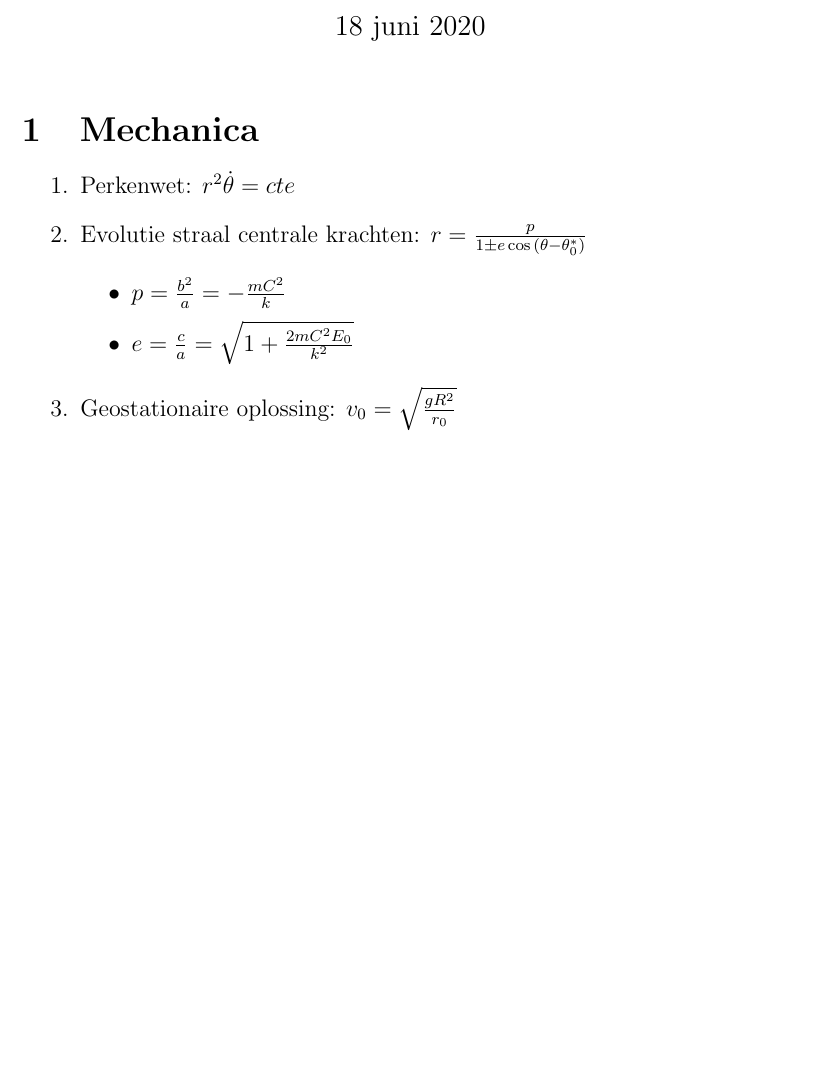
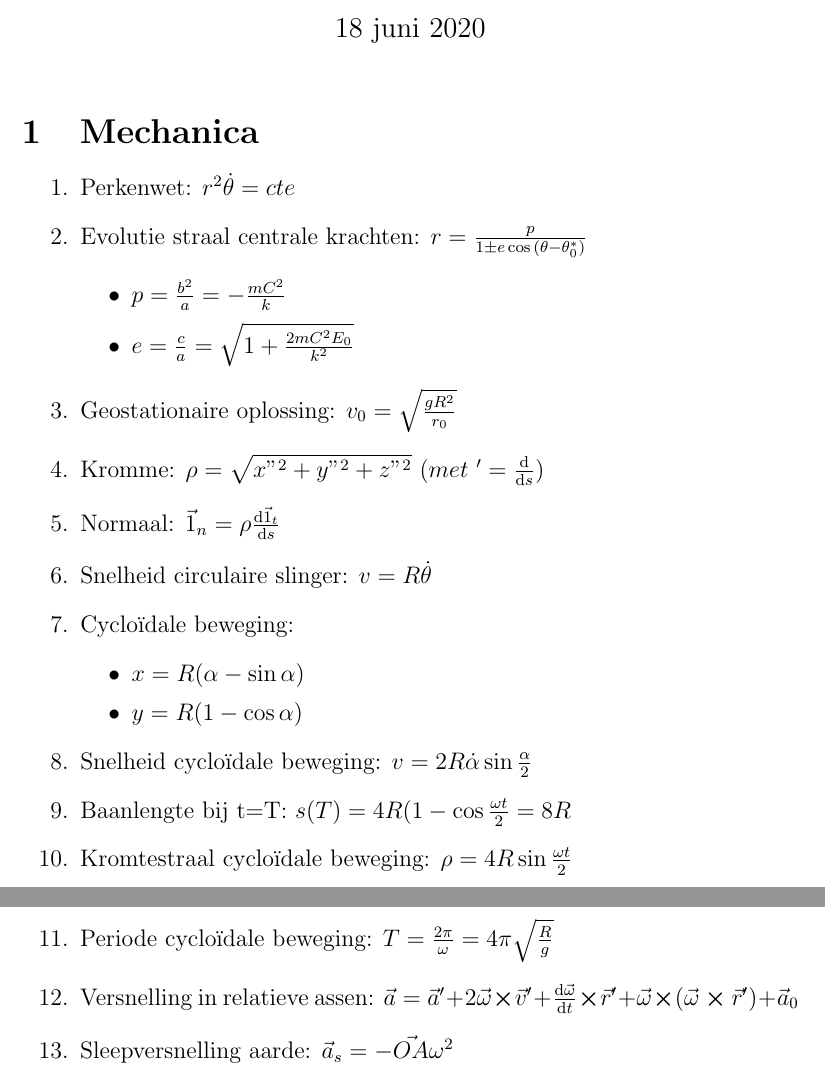
Before and after one commit to OsamaBinNaughty-hub/2de-semester-1BA-IR, a LaTeX document (formules/mechanica.tex): part of the page before the commit and two parts of pages 1 and 2 of 2 after it, the two joined at a grey line, cut so that both start at the same text, the shorter picture padded with empty space. Compiled offline with pdfLaTeX.

Commit message:
All formules added for kromlijnige bewgingen

```diff
--- a/formules/mechanica.tex
+++ b/formules/mechanica.tex
@@ -12,11 +12,25 @@
     \begin{enumerate}
 	    \item Perkenwet: $ r^2 \dot{\theta} = cte $
 	    \item Evolutie straal centrale krachten: $ r = \frac{p}{1\pm e \cos{(\theta - \theta_0^{*} )}} $
-	    \begin{itemize}
-		    \item $ p = \frac{b^2}{a} = - \frac{mC^2}{k} $
-		    \item  $ e = \frac{c}{a} = \sqrt{ 1 + \frac{2mC^2 E_0}{k^2} }$
-	    \end{itemize}
-    \item Geostationaire oplossing: $ v_0 = \sqrt{ \frac{gR^2}{r_0} }$
+		    \begin{itemize}
+			    \item $ p = \frac{b^2}{a} = - \frac{mC^2}{k} $
+			    \item  $ e = \frac{c}{a} = \sqrt{ 1 + \frac{2mC^2 E_0}{k^2} }$
+		    \end{itemize}
+    	    \item Geostationaire oplossing: $ v_0 = \sqrt{ \frac{gR^2}{r_0} }$
+	    \item Kromme: $ \rho = \sqrt{x"^2 + y"^2 + z"^2 }\ (met\ '=\dv{}{s}) $
+	    \item Normaal: $ \vec{1}_n = \rho \dv{\vec{1}_t}{s} $
+	    \item Snelheid circulaire slinger: $ v = R \dot{\theta} $
+	    \item Cyclo\"idale beweging:
+		    \begin{itemize}
+			    \item $x = R{(\alpha - \sin{\alpha} )} $
+			    \item $y = R{(1 - \cos{\alpha} )} $
+		    \end{itemize}
+	    \item Snelheid cyclo\"idale beweging: $ v = 2 R \dot{\alpha} \sin{\frac{\alpha}{2}} $
+	    \item Baanlengte bij t=T:  $ s(T) = 4R(1-\cos{\frac{\omega t}{2}} = 8R$
+	    \item Kromtestraal cyclo\"idale beweging:  $ \rho = 4R \sin{\frac{\omega t}{2}} $
+	    \item Periode cyclo\"idale beweging:  $ T = \frac{2\pi}{\omega} = 4\pi \sqrt{\frac{R}{g}}$
+	    \item Versnelling in relatieve assen:  $ \vec{a} = \vec{a}' + 2\vec{\omega} \cross \vec{v}' + \dv{\vec{\omega}}{t} \cross \vec{r}' + \vec{\omega} \cross {(\vec{\omega} \cross \vec{r}' )} + \vec{a}_0 $
+	    \item Sleepversnelling aarde: $ \vec{a}_s = -\vec{OA} \omega^2 $
     \end{enumerate}
 
 \end{document}
```
